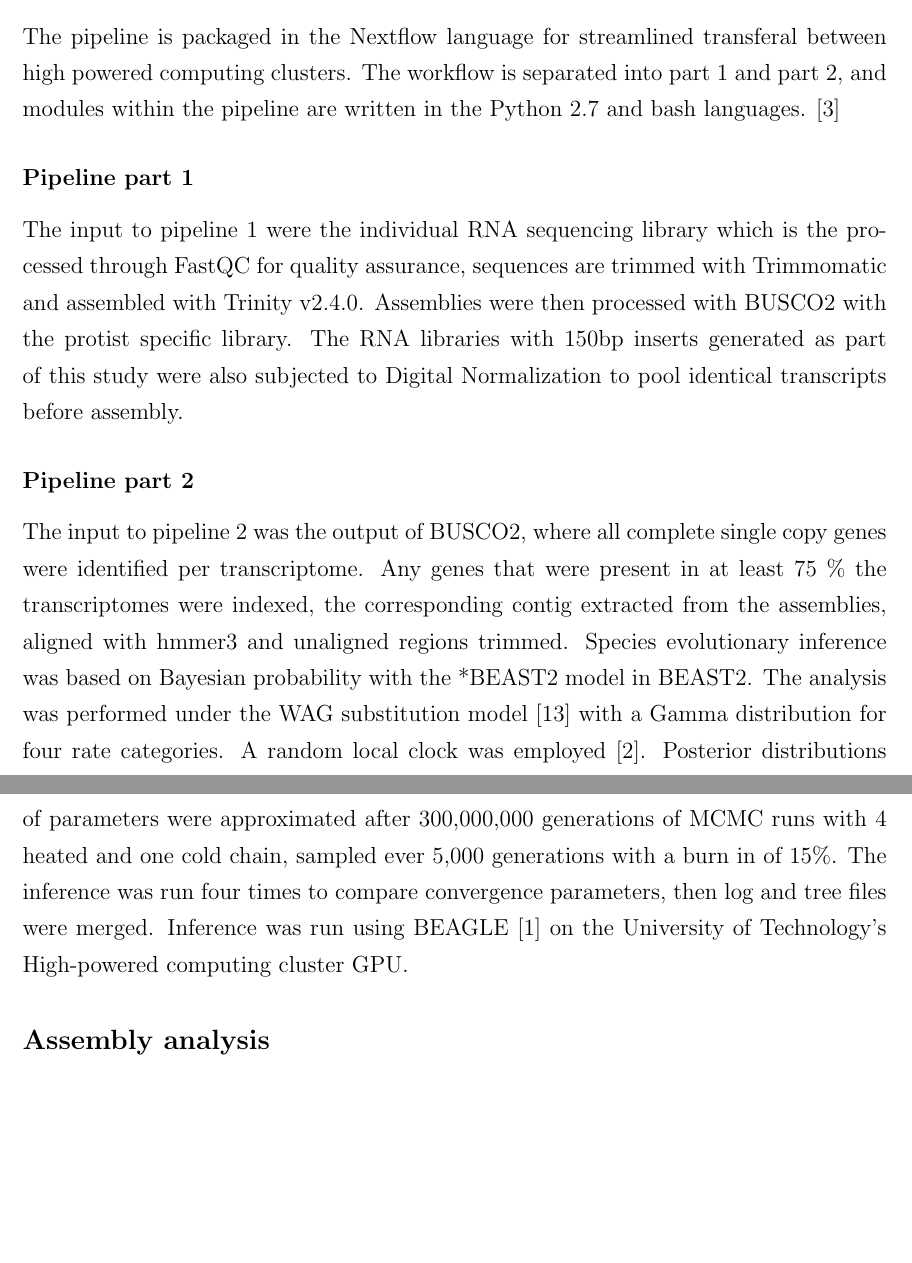
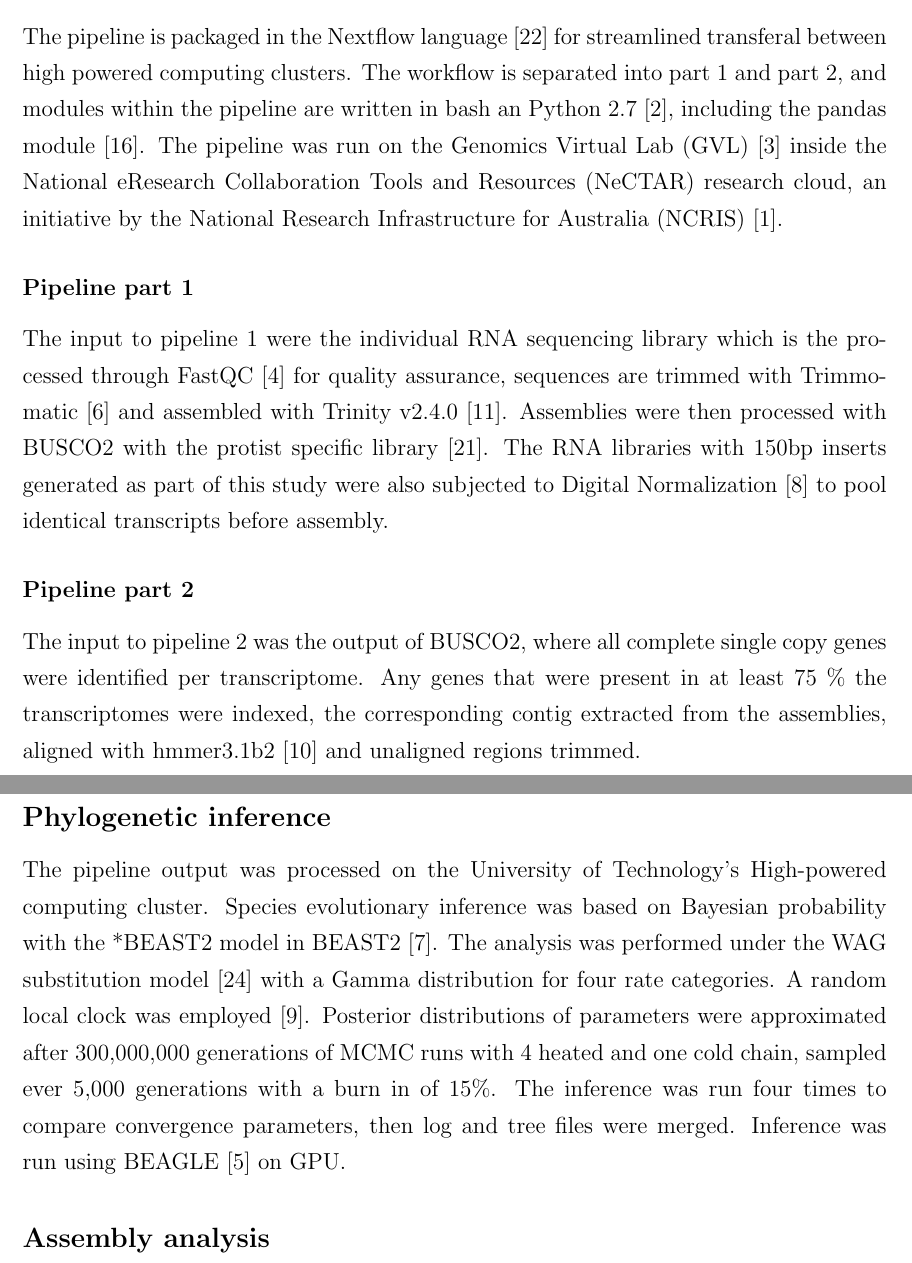
Before and after one commit to bubblegirl/gonya-manuscript, a LaTeX document (gonya_manuscript.tex): two parts of pages 7 and 8 of 22 before the commit and two parts of pages 7 and 8 of 23 after it, joined at a grey line, cut so that both start at the same text, the shorter picture padded with empty space. Compiled offline with pdfLaTeX.

Commit message:
software refs into manuscript

```diff
--- a/gonya_manuscript.tex
+++ b/gonya_manuscript.tex
@@ -131,21 +131,24 @@ Paired-end sequencing was performed on NextSeq 500 High Output was conducted by
 RNA seq libraries for all remaining transcriptomes were generated by, and downloaded from, the Marine Microbial Eukaryote Transcriptome Sequencing Project \citep{keeling2014marine}.
 
 \subsection*{Pipeline}
-The pipeline is packaged in the Nextflow language for streamlined transferal between high powered computing clusters.
-The workflow is separated into part 1 and part 2, and modules within the pipeline are written in the Python 2.7 and bash languages. \cite{eddy2015hmmer}
+The pipeline is packaged in the Nextflow language \cite{nextflow} for streamlined transferal between high powered computing clusters.
+The workflow is separated into part 1 and part 2, and modules within the pipeline are written in bash an Python 2.7 \cite{python}, including the pandas module \cite{pandas}. The pipeline was run on the Genomics Virtual Lab (GVL) \cite{afgan2015genomics} inside the National eResearch Collaboration Tools and Resources (NeCTAR) research cloud,
+an initiative by the National Research Infrastructure for Australia (NCRIS) \cite{nectar}.
 \subsubsection*{Pipeline part 1}
-The input to pipeline 1 were the individual RNA sequencing library which is the processed through FastQC for quality assurance, sequences are trimmed with Trimmomatic and assembled with Trinity v2.4.0.
-Assemblies were then processed with BUSCO2 with the protist specific library.
-The RNA libraries with 150bp inserts generated as part of this study were also subjected to Digital Normalization to pool identical transcripts before assembly.
+The input to pipeline 1 were the individual RNA sequencing library which is the processed through FastQC \cite{fastqc} for quality assurance, sequences are trimmed with Trimmomatic \cite{bolger2014trimmomatic} and assembled with Trinity v2.4.0 \cite{haas2013novo}.
+Assemblies were then processed with BUSCO2 with the protist specific library \cite{simao2015busco}.
+The RNA libraries with 150bp inserts generated as part of this study were also subjected to Digital Normalization \cite{diginorm} to pool identical transcripts before assembly.
 \subsubsection*{Pipeline part 2}
 The input to pipeline 2 was the output of BUSCO2, where all complete single copy genes were identified per transcriptome.
-Any genes that were present in at least 75 \% the transcriptomes were indexed, the corresponding contig extracted from the assemblies, aligned with hmmer3 and unaligned regions trimmed.
-Species evolutionary inference was based on Bayesian probability with the *BEAST2 model in BEAST2.
+Any genes that were present in at least 75 \% the transcriptomes were indexed, the corresponding contig extracted from the assemblies, aligned with hmmer3.1b2 \cite{eddy2015hmmer} and unaligned regions trimmed.
+\subsection*{Phylogenetic inference}
+The pipeline output was processed on the University of Technology's High-powered computing cluster.
+Species evolutionary inference was based on Bayesian probability with the *BEAST2 model in BEAST2 \cite{bouckaert2014beast}.
 The analysis was performed under the WAG substitution model \cite{whelan2001general} with a Gamma distribution for four rate categories.
 A random local clock was employed \cite{drummond2010bayesian}.
 Posterior distributions of parameters were approximated after 300,000,000 generations of MCMC runs with 4 heated and one cold chain, sampled ever 5,000 generations  with a burn in of 15\%.
 The inference was run four times to compare convergence parameters, then log and tree files were merged.
-Inference was run using BEAGLE \cite{ayres2011beagle} on the University of Technology's High-powered computing cluster GPU.
+Inference was run using BEAGLE \cite{ayres2011beagle} on GPU.
 
 \subsection*{Assembly analysis}
 Contigs from assemblies from pipeline part 1 were clustered with CD-HIT with the command cd
```
Also changed, not shown: gonya.bib (+19 -0 lines).
